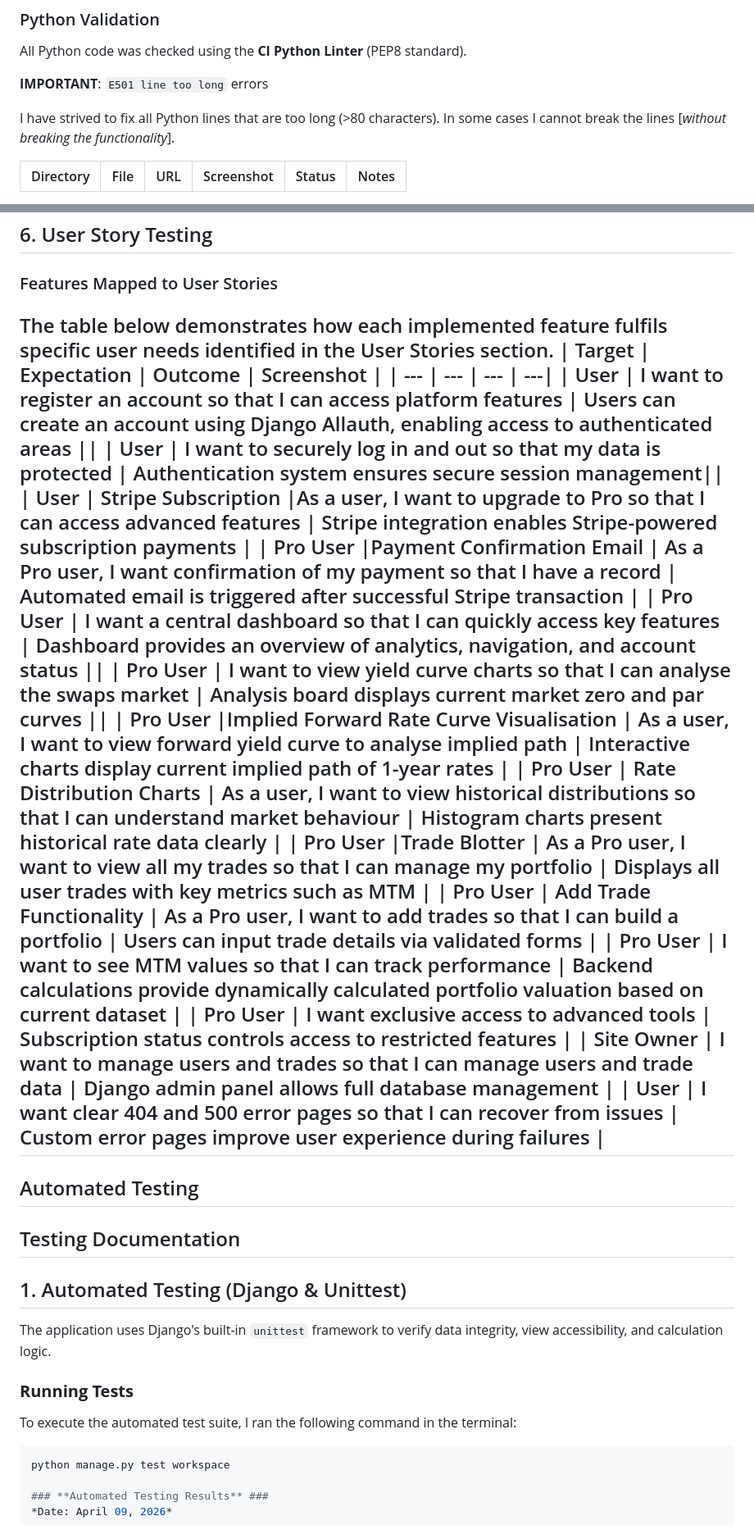
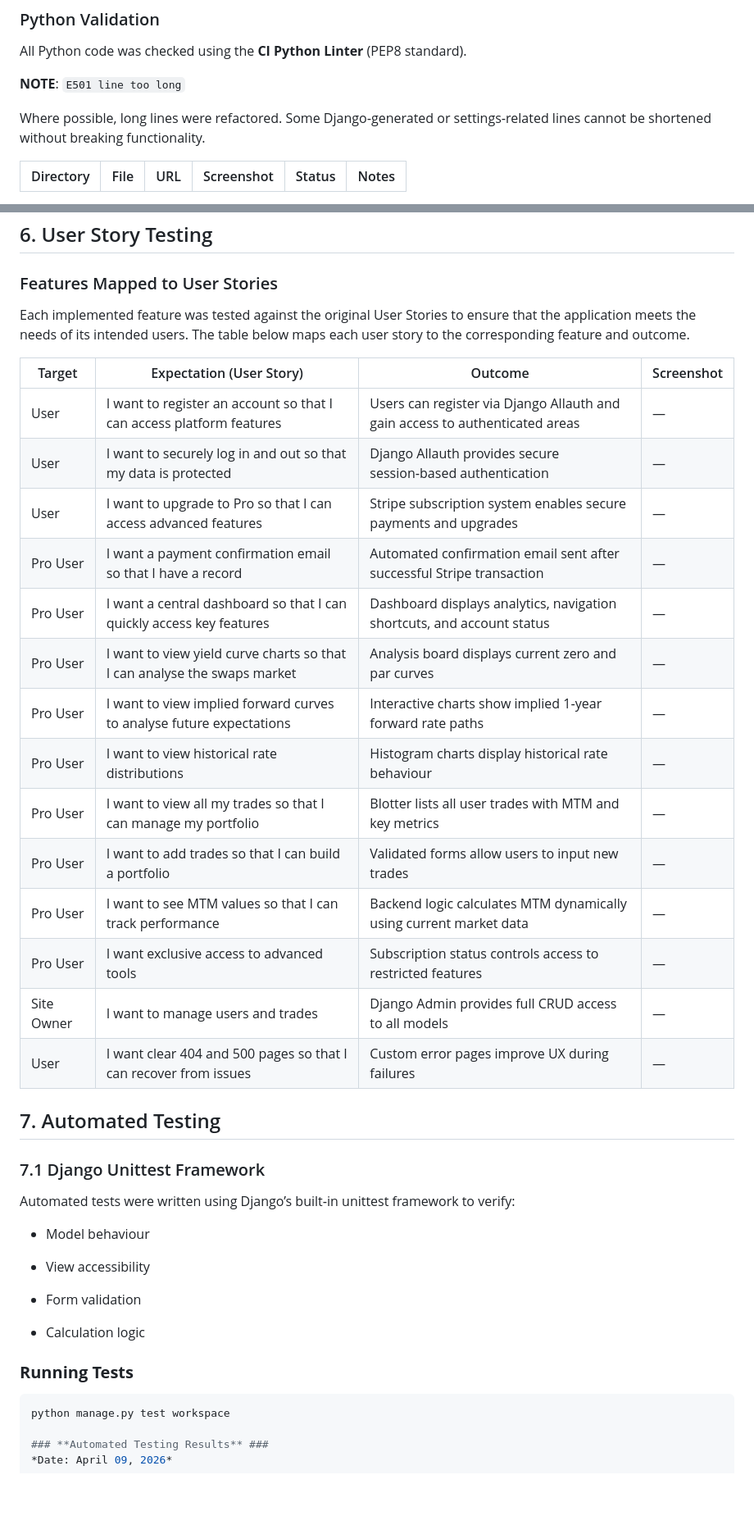
Before and after one commit to DavidClamp/project-swaps, a Markdown page: TESTING.md, 2 parts joined by grey strips. Shown at 82% size. Rendered like a GitHub page; blank space fills up the shorter version.

````diff
--- a/TESTING.md
+++ b/TESTING.md
@@ -82,9 +82,10 @@ I have used the [W3C Jigsaw Validator](https://jigsaw.w3.org/css-validator/) to
 ### Python Validation
 All Python code was checked using the **CI Python Linter** (PEP8 standard).
 
-**IMPORTANT**: `E501 line too long` errors
+**NOTE**: `E501 line too long`
 
-I have strived to fix all Python lines that are too long (>80 characters). In some cases I cannot break the lines [*without breaking the functionality*].
+Where possible, long lines were refactored. Some Django‑generated or settings‑related lines cannot be shortened without breaking functionality.
+
 
 | Directory | File | URL | Screenshot | Status | Notes |
 | --- | --- | --- | --- | --- | --- |
@@ -226,35 +217,44 @@ Defensive programming was manually tested with the below user acceptance testing
 
 ### Features Mapped to User Stories ###
 
-The table below demonstrates how each implemented feature fulfils specific user needs identified in the User Stories section.
-| Target | Expectation | Outcome | Screenshot |
-| --- | --- | --- | ---|
-| User | I want to register an account so that I can access platform features | Users can create an account using Django Allauth, enabling access to authenticated areas ||
-| User | I want to securely log in and out so that my data is protected | Authentication system ensures secure session management||
-| User | Stripe Subscription |As a user, I want to upgrade to Pro so that I can access advanced features | Stripe integration enables Stripe-powered subscription payments |
-| Pro User |Payment Confirmation Email | As a Pro user, I want confirmation of my payment so that I have a record | Automated email is triggered after successful Stripe transaction |
-| Pro User | I want a central dashboard so that I can quickly access key features | Dashboard provides an overview of analytics, navigation, and account status ||
-| Pro User | I want to view yield curve charts so that I can analyse the swaps market | Analysis board displays current market zero and par curves ||
-| Pro User |Implied Forward Rate Curve Visualisation | As a user, I want to view forward yield curve to analyse implied path | Interactive charts display current implied path of 1-year rates |
-| Pro User | Rate Distribution Charts | As a user, I want to view historical distributions so that I can understand market behaviour | Histogram charts present historical rate data clearly  |
-| Pro User |Trade Blotter | As a Pro user, I want to view all my trades so that I can manage my portfolio | Displays all user trades with key metrics such as MTM |
-| Pro User | Add Trade Functionality | As a Pro user, I want to add trades so that I can build a portfolio | Users can input trade details via validated forms |
-| Pro User | I want to see MTM values so that I can track performance | Backend calculations provide dynamically calculated portfolio valuation based on current dataset |
-| Pro User | I want exclusive access to advanced tools | Subscription status controls access to restricted features |
-| Site Owner | I want to manage users and trades so that I can manage users and trade data | Django admin panel allows full database management                                       |
-| User | I want clear 404 and 500 error pages so that I can recover from issues | Custom error pages improve user experience during failures                               |
----
+Each implemented feature was tested against the original User Stories to ensure that the application meets the needs of its intended users. The table below maps each user story to the corresponding feature and outcome.
+
+| Target | Expectation (User Story) | Outcome | Screenshot |
+| --- | --- | --- | --- |
+| User | I want to register an account so that I can access platform features | Users can register via Django Allauth and gain access to authenticated areas | — |
+| User | I want to securely log in and out so that my data is protected | Django Allauth provides secure session‑based authentication | — |
+| User | I want to upgrade to Pro so that I can access advanced features | Stripe subscription system enables secure payments and upgrades | — |
+| Pro User | I want a payment confirmation email so that I have a record | Automated confirmation email sent after successful Stripe transaction | — |
+| Pro User | I want a central dashboard so that I can quickly access key features | Dashboard displays analytics, navigation shortcuts, and account status | — |
+| Pro User | I want to view yield curve charts so that I can analyse the swaps market | Analysis board displays current zero and par curves | — |
+| Pro User | I want to view implied forward curves to analyse future expectations | Interactive charts show implied 1‑year forward rate paths | — |
+| Pro User | I want to view historical rate distributions | Histogram charts display historical rate behaviour | — |
+| Pro User | I want to view all my trades so that I can manage my portfolio | Blotter lists all user trades with MTM and key metrics | — |
+| Pro User | I want to add trades so that I can build a portfolio | Validated forms allow users to input new trades | — |
+| Pro User | I want to see MTM values so that I can track performance | Backend logic calculates MTM dynamically using current market data | — |
+| Pro User | I want exclusive access to advanced tools | Subscription status controls access to restricted features | — |
+| Site Owner | I want to manage users and trades | Django Admin provides full CRUD access to all models | — |
+| User | I want clear 404 and 500 pages so that I can recover from issues | Custom error pages improve UX during failures | — |
 
 
-## Automated Testing
 
-## Testing Documentation
+## 7. Automated Testing
 
-## 1. Automated Testing (Django & Unittest)
-The application uses Django's built-in `unittest` framework to verify data integrity, view accessibility, and calculation logic.
+### 7.1 Django Unittest Framework
+
+Automated tests were written using Django’s built‑in unittest framework to verify:
+
+- Model behaviour
+
+- View accessibility
+
+- Form validation
+
+- Calculation logic
+
 
 ### **Running Tests**
-To execute the automated test suite, I ran the following command in the terminal:
+
 ```powershell
 python manage.py test workspace
 
````
Also changed, not shown: other parts of TESTING.md (+60 -82 lines).
